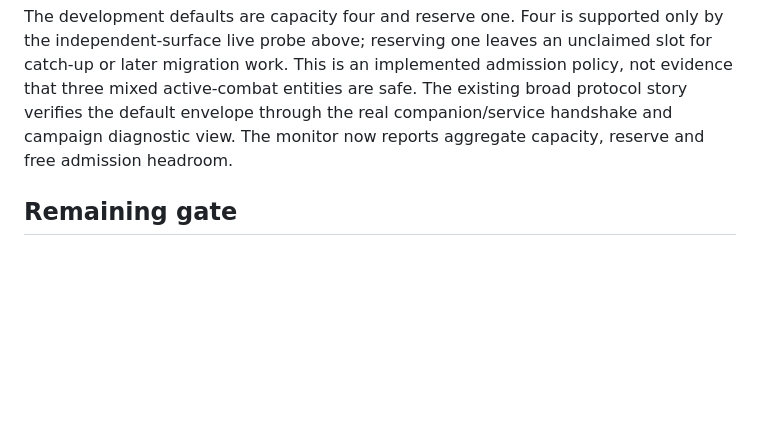
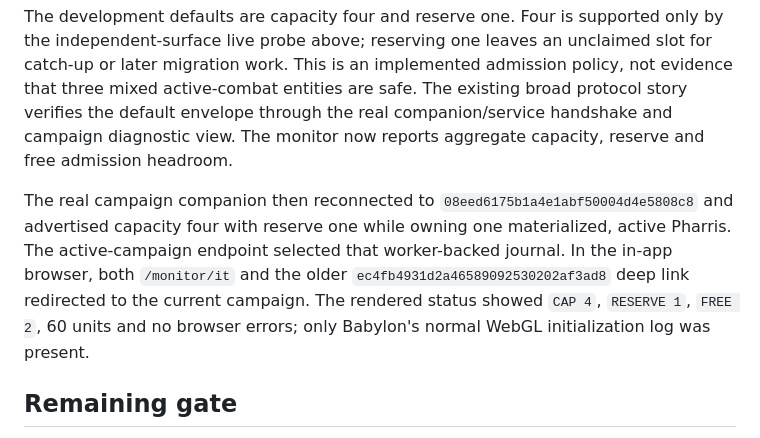
Before and after one commit to agm-114/crimean-tom, a Markdown page: docs/evidence/phase-5-live-evidence-2026-08-21.md, the part around the change. Drawn GitHub-style; blank space fills up the shorter version.

```diff
--- a/docs/evidence/phase-5-live-evidence-2026-08-21.md
+++ b/docs/evidence/phase-5-live-evidence-2026-08-21.md
@@ -375,6 +375,15 @@ The existing broad protocol story verifies the default envelope through the
 real companion/service handshake and campaign diagnostic view. The monitor now
 reports aggregate capacity, reserve and free admission headroom.
 
+The real campaign companion then reconnected to
+`08eed6175b1a4e1abf50004d4e5808c8` and advertised capacity four with reserve
+one while owning one materialized, active Pharris. The active-campaign endpoint
+selected that worker-backed journal. In the in-app browser, both `/monitor/it`
+and the older `ec4fb4931d2a46589092530202af3ad8` deep link redirected to the
+current campaign. The rendered status showed `CAP 4`, `RESERVE 1`, `FREE 2`, 60
+units and no browser errors; only Babylon's normal WebGL initialization log was
+present.
+
 ## Remaining gate
 
 - Expand the first exact-ASROC tactical throughput sample to mixed weapons,
```
Also changed, not shown: docs/planning/current-handoff.md (+10 -0 lines).
